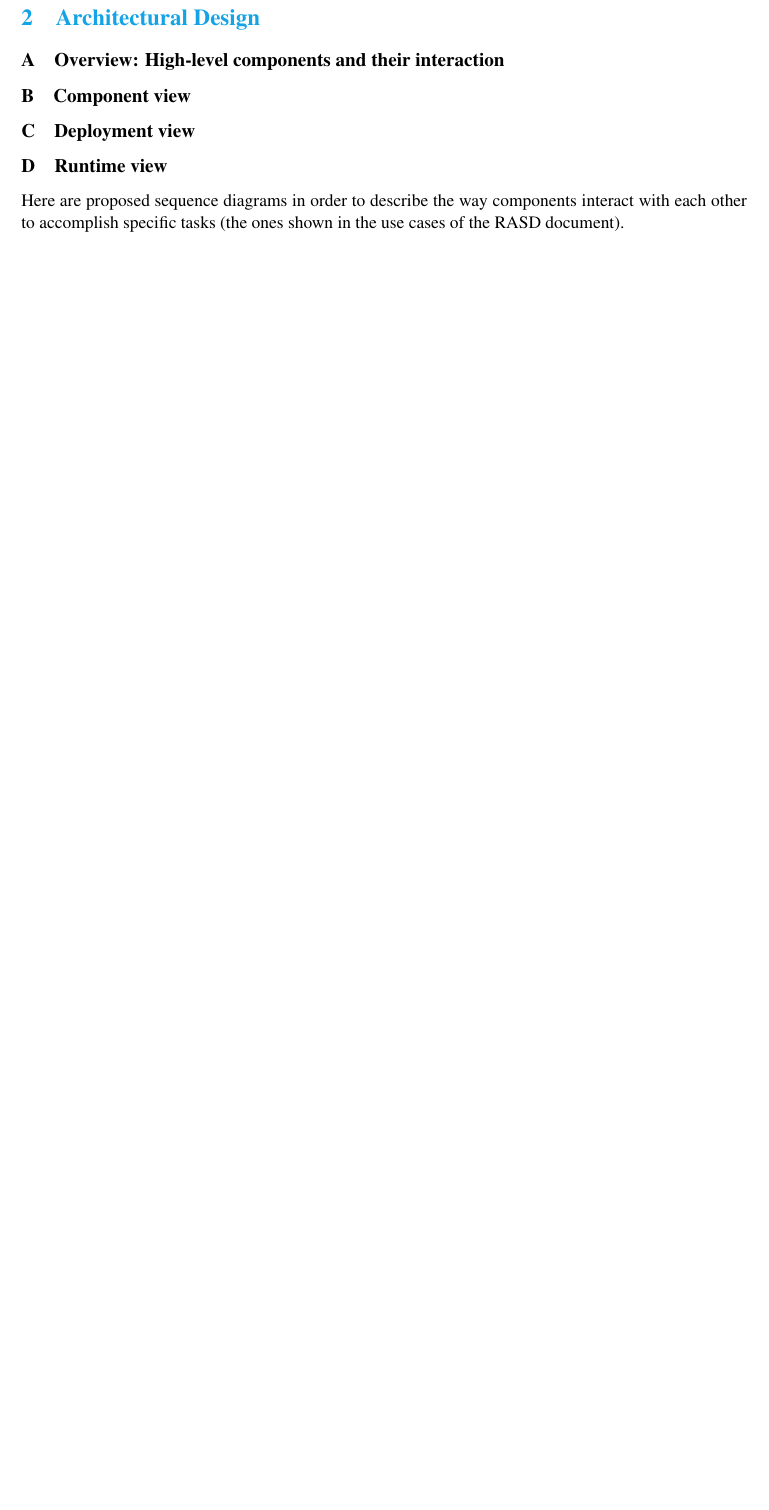
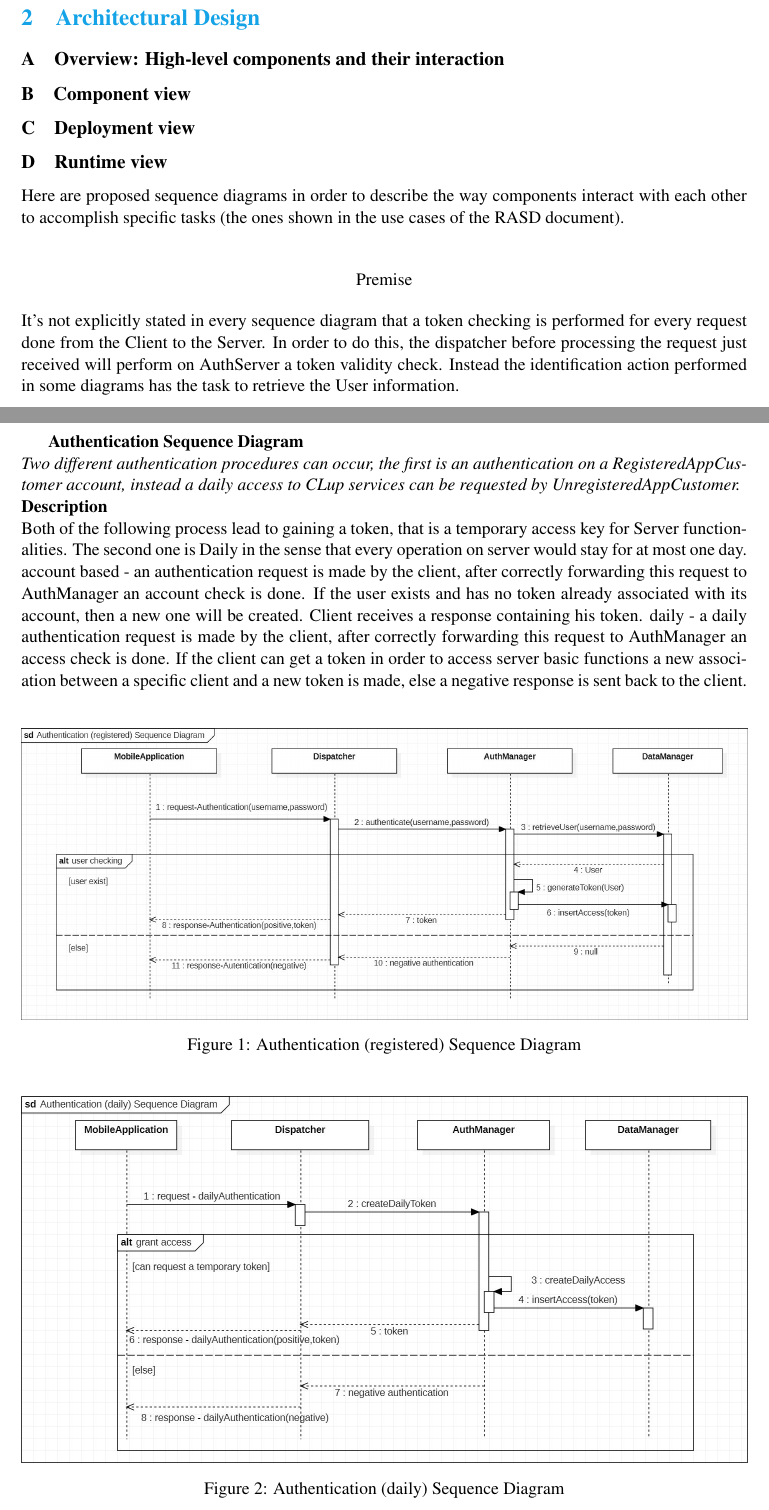
Before and after one commit to FrancescoAttorre/softeng2-attorre-bonenfant-cardigliano, a LaTeX document (CLup_DD/main.tex, which reads CLup_DD/Files/architecturalDesign.tex): part of page 6 of 20 before the commit and two parts of pages 6 and 7 of 22 after it, the two joined at a grey line, cut so that both start at the same text, the shorter picture padded with empty space. Compiled offline with pdfLaTeX; a LaTeX package or settings file that is missing is left out.

Commit message:
Sequence Diagrams added
Authentication sequence diagram
Acquire line up ticket sequence diagram
latex description

```diff
--- a/CLup_DD/Files/architecturalDesign.tex
+++ b/CLup_DD/Files/architecturalDesign.tex
@@ -6,4 +6,28 @@
 \subsection{Deployment view}
 
 \subsection{Runtime view}
-Here are proposed sequence diagrams in order to describe the way components interact with each other to accomplish specific tasks (the ones shown in the use cases of the RASD document).
+Here are proposed sequence diagrams in order to describe the way components interact with each other to accomplish specific tasks (the ones shown in the use cases of the RASD document).\\
+
+\begin{center}
+Premise\\
+\end{center}
+It’s not explicitly stated in every sequence diagram that a token checking is performed for every request done from the Client to the Server. In order to do this, the dispatcher before processing the request just received will perform on AuthServer a token validity check. Instead the identification action performed in some diagrams has the task to retrieve the User information.\\
+
+\newpage
+\textbf{Authentication Sequence Diagram\\}
+\textit{Two different authentication procedures can occur, the first is an authentication on a RegisteredAppCustomer account, instead a daily access to CLup services can be requested by UnregisteredAppCustomer.\\}
+\textbf{Description\\}
+Both of the following process lead to gaining a token, that is a temporary access key for Server functionalities. The second one is Daily in the sense that every operation on server would stay for at most one day.
+account based - an authentication request is made by the client, after correctly forwarding this request to AuthManager an account check is done. If the user exists and has no token already associated with its account, then a new one will be created. Client receives a response containing his token.
+daily - a daily authentication request is made by the client, after correctly forwarding this request to AuthManager an access check is done. If the client can get a token in order to access server basic functions a new association between a specific client and a new token is made, else a negative response is sent back to the client. \\
+
+\begin{figure}[H]
+ \centering
+ \includegraphics[width=\textwidth]{Authentication (registered) Sequence Diagram}
+ \caption{ Authentication (registered) Sequence Diagram}
+ \end{figure}
+
+\begin{figure}[H]
+ \centering
+ \includegraphics[width=\textwidth]{Authentication (daily) Sequence Diagram}
+ \caption{Authentication (daily) Sequence Diagram}
```
Also changed, not shown: CLup_DD/Images/Acquire a LineUpDigitalTicket Sequence Diagram.jpg (added), CLup_DD/Images/Authentication (daily) Sequence Diagram.jpg (added), CLup_DD/Images/Authentication (registered) Sequence Diagram.jpg (added), CLup_DD/main.pdf, CLup_DD/Files/architecturalDesign.tex (18 more changed lines).
